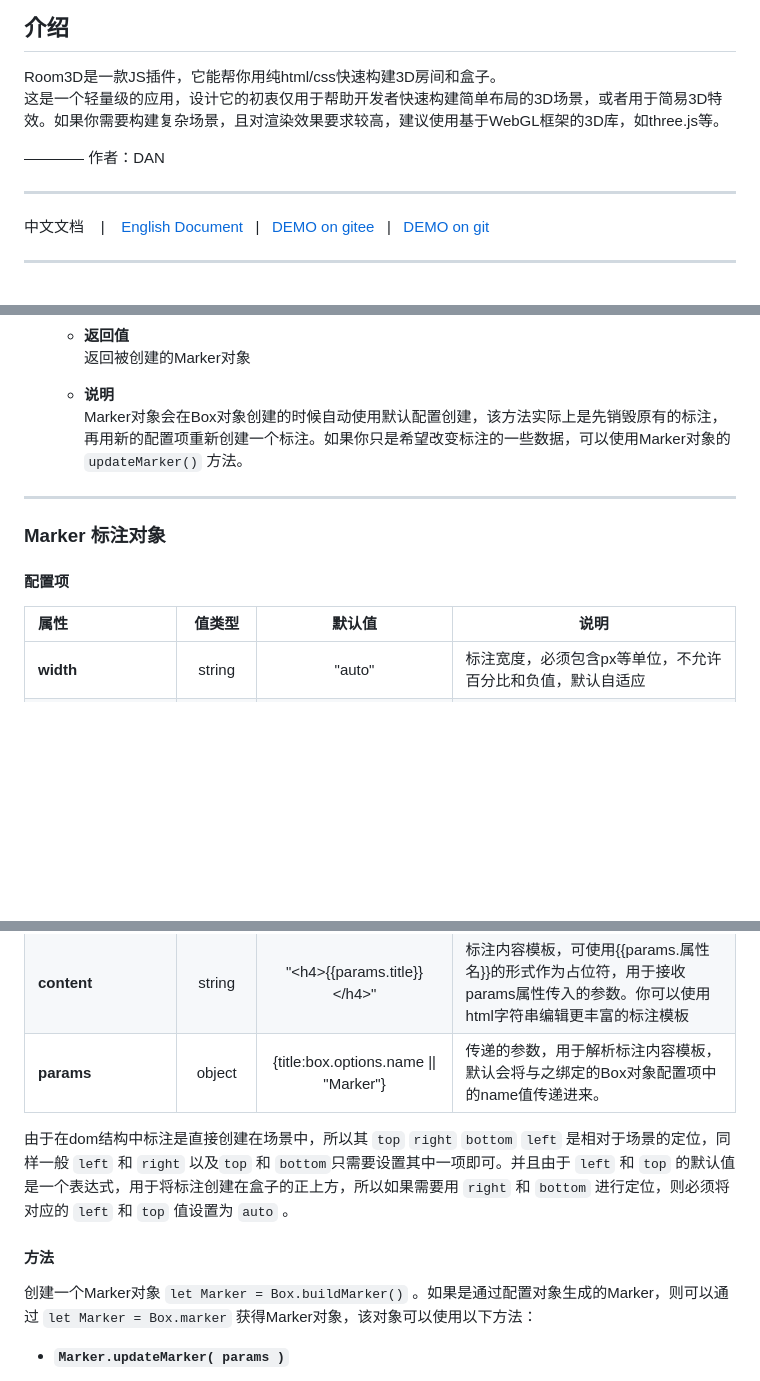
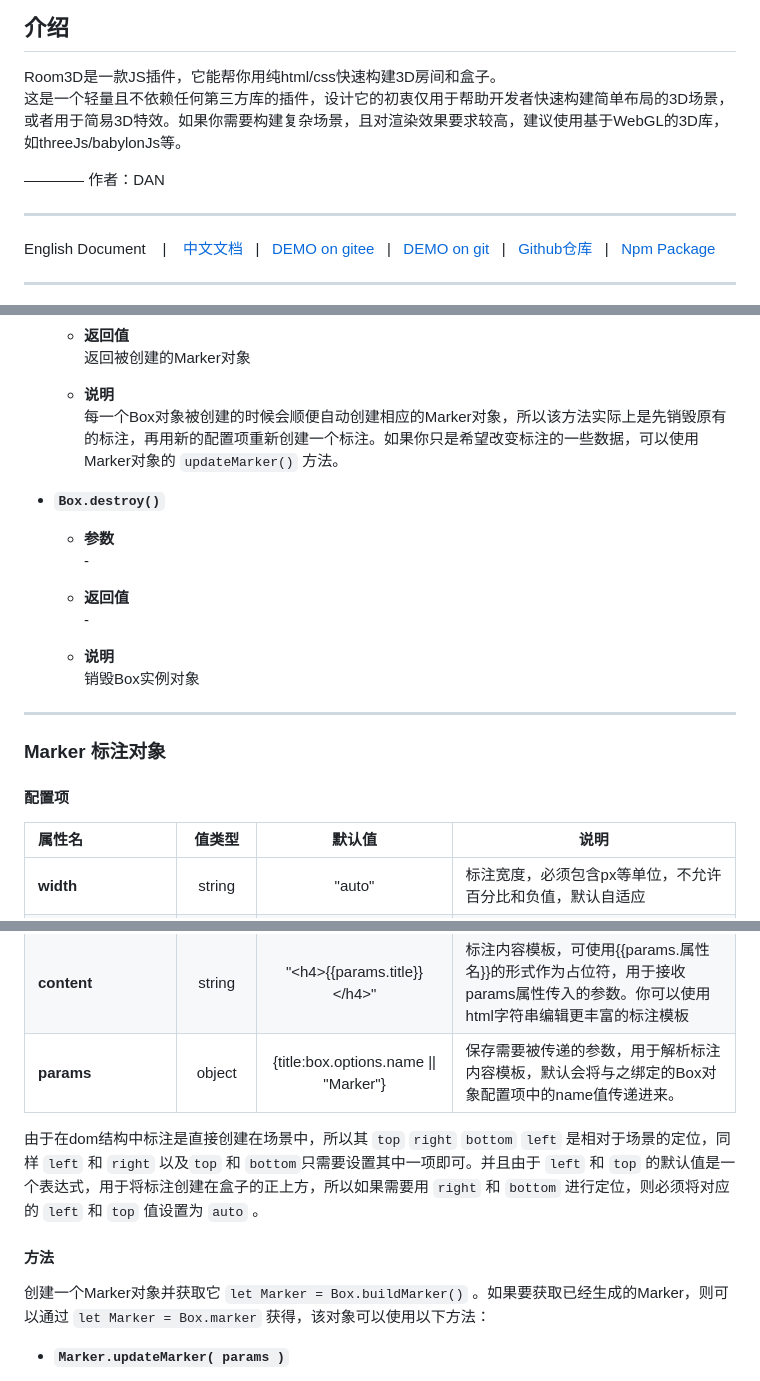
Before and after one commit to Danhu1990/Room3D, a Markdown page: readme.md, 3 parts joined by grey strips. GitHub-like rendering; blank space fills up the shorter version.

Commit message:
Add English document

```diff
--- a/readme.md
+++ b/readme.md
@@ -4,12 +4,12 @@
 
 
 Room3D是一款JS插件，它能帮你用纯html/css快速构建3D房间和盒子。
-这是一个轻量级的应用，设计它的初衷仅用于帮助开发者快速构建简单布局的3D场景，或者用于简易3D特效。如果你需要构建复杂场景，且对渲染效果要求较高，建议使用基于WebGL框架的3D库，如three.js等。
+这是一个轻量且不依赖任何第三方库的插件，设计它的初衷仅用于帮助开发者快速构建简单布局的3D场景，或者用于简易3D特效。如果你需要构建复杂场景，且对渲染效果要求较高，建议使用基于WebGL的3D库，如threeJs/babylonJs等。
 
 ————  作者：DAN
 
 ***
-中文文档 &nbsp;&nbsp; | &nbsp;&nbsp; [English Document](readme-en.md) &nbsp;&nbsp;|&nbsp;&nbsp; [DEMO on gitee](http://dan90s.gitee.io/room3d) &nbsp;&nbsp;|&nbsp;&nbsp; [DEMO on git](https://danhu1990.github.io/Room3D/)
+English Document &nbsp;&nbsp; | &nbsp;&nbsp; [中文文档](readme-cn.md) &nbsp;&nbsp;|&nbsp;&nbsp; [DEMO on gitee](http://dan90s.gitee.io/room3d) &nbsp;&nbsp;|&nbsp;&nbsp; [DEMO on git](https://danhu1990.github.io/Room3D/) &nbsp;&nbsp;|&nbsp;&nbsp; [Github仓库](https://github.com/Danhu1990/Room3D) &nbsp;&nbsp;|&nbsp;&nbsp; [Npm Package](https://www.npmjs.com/package/room3d)
 
 ---
 ![Room3D效果展示](docs/img/show.jpg)
@@ -263,7 +273,17 @@ Room3D是一款JS插件，它能帮你用纯html/css快速构建3D房间和盒
     返回被创建的Marker对象
 
   - **说明**\
-    Marker对象会在Box对象创建的时候自动使用默认配置创建，该方法实际上是先销毁原有的标注，再用新的配置项重新创建一个标注。如果你只是希望改变标注的一些数据，可以使用Marker对象的 `updateMarker()` 方法。
+    每一个Box对象被创建的时候会顺便自动创建相应的Marker对象，所以该方法实际上是先销毁原有的标注，再用新的配置项重新创建一个标注。如果你只是希望改变标注的一些数据，可以使用Marker对象的 `updateMarker()` 方法。
+
++ **`Box.destroy()`**
+  - **参数**\
+    \-
+
+  - **返回值**\
+    \-
+
+  - **说明**\
+    销毁Box实例对象
 
 ***
 
@@ -271,7 +291,7 @@ Room3D是一款JS插件，它能帮你用纯html/css快速构建3D房间和盒
 
 #### 配置项
 
-| 属性 | 值类型 | 默认值 | 说明 |
+| 属性名 | 值类型 | 默认值 | 说明 |
 | :---- | :----: | :----: | ---- |
 | **width** | string | "auto" | 标注宽度，必须包含px等单位，不允许百分比和负值，默认自适应 |
 | **height** | string | "auto" | 标注高度，必须包含px等单位，不允许百分比和负值，默认自适应 |
@@ -287,13 +307,13 @@ Room3D是一款JS插件，它能帮你用纯html/css快速构建3D房间和盒
 | **fontColor** | string | "#ffffff" | 标注文字颜色 |
 | **backgroundColor** | string | "rgba(36, 212, 174, 0.9)" | 标注背景色,Marker对象没有提供opacity属性，如果需要让标注透明，可以使用带有alpha通道的色值。 |
 | **content** | string | "\<h4\>\{\{params.title\}\}\<\/h4>" | 标注内容模板，可使用{{params.属性名}}的形式作为占位符，用于接收params属性传入的参数。你可以使用html字符串编辑更丰富的标注模板 |
-| **params** | object |\{title:box.options.name \|\| "Marker"\}| 传递的参数，用于解析标注内容模板，默认会将与之绑定的Box对象配置项中的name值传递进来。 |
+| **params** | object |\{title:box.options.name \|\| "Marker"\}| 保存需要被传递的参数，用于解析标注内容模板，默认会将与之绑定的Box对象配置项中的name值传递进来。 |
 
-由于在dom结构中标注是直接创建在场景中，所以其 `top` `right` `bottom` `left` 是相对于场景的定位，同样一般 `left` 和 `right` 以及`top` 和 `bottom`只需要设置其中一项即可。并且由于 `left` 和 `top` 的默认值是一个表达式，用于将标注创建在盒子的正上方，所以如果需要用 `right` 和 `bottom` 进行定位，则必须将对应的 `left` 和 `top` 值设置为 `auto` 。
+由于在dom结构中标注是直接创建在场景中，所以其 `top` `right` `bottom` `left` 是相对于场景的定位，同样 `left` 和 `right` 以及`top` 和 `bottom`只需要设置其中一项即可。并且由于 `left` 和 `top` 的默认值是一个表达式，用于将标注创建在盒子的正上方，所以如果需要用 `right` 和 `bottom` 进行定位，则必须将对应的 `left` 和 `top` 值设置为 `auto` 。
 
 #### 方法
 
-创建一个Marker对象 `let Marker = Box.buildMarker()` 。如果是通过配置对象生成的Marker，则可以通过 `let Marker = Box.marker` 获得Marker对象，该对象可以使用以下方法：
+创建一个Marker对象并获取它 `let Marker = Box.buildMarker()` 。如果要获取已经生成的Marker，则可以通过 `let Marker = Box.marker` 获得，该对象可以使用以下方法：
 
 + **`Marker.updateMarker( params )`**
   - **参数**\
```
Also changed, not shown: other parts of readme.md (+43 -26 lines), readme-cn.md (added, +363 -0 lines), readme-en.md (deleted, +0 -2 lines), docs/img/diagram.png, docs/img/show.jpg, 5 other files.
